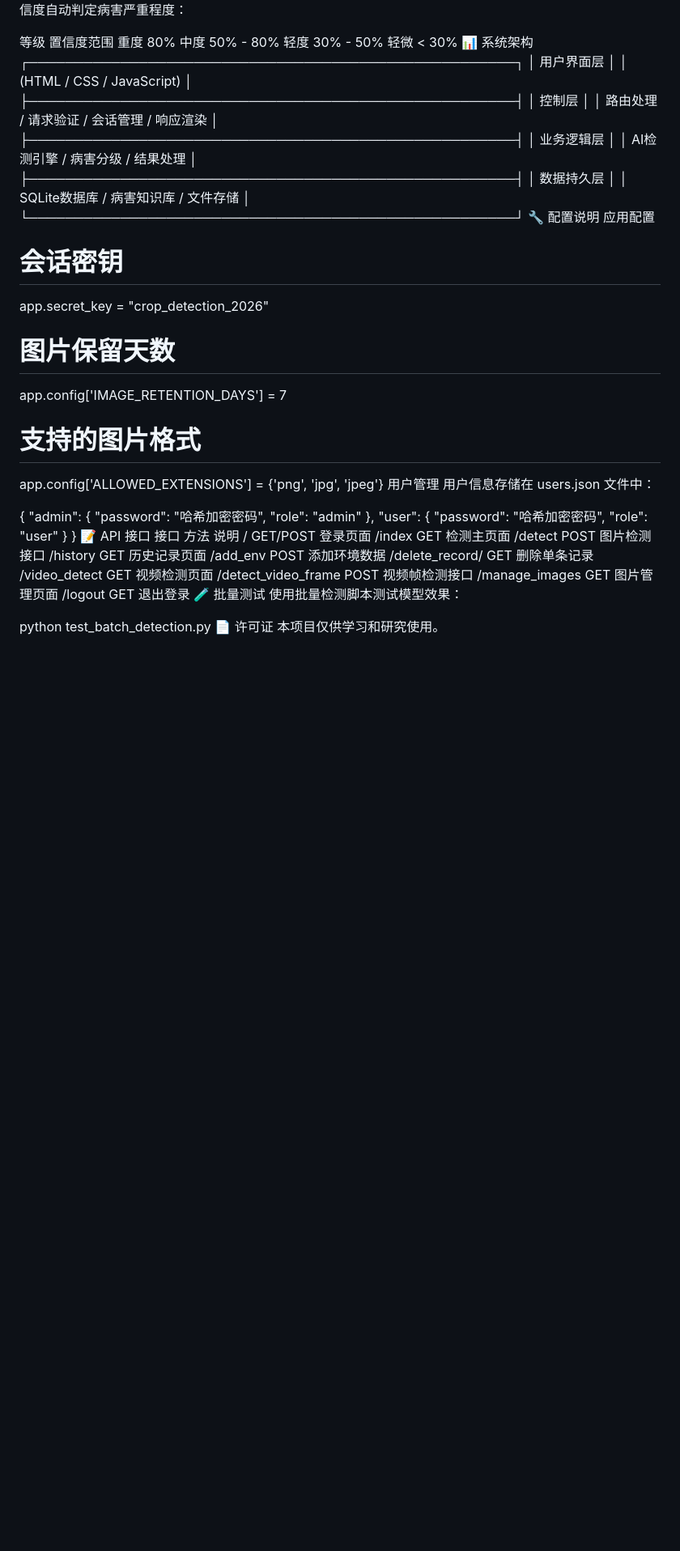
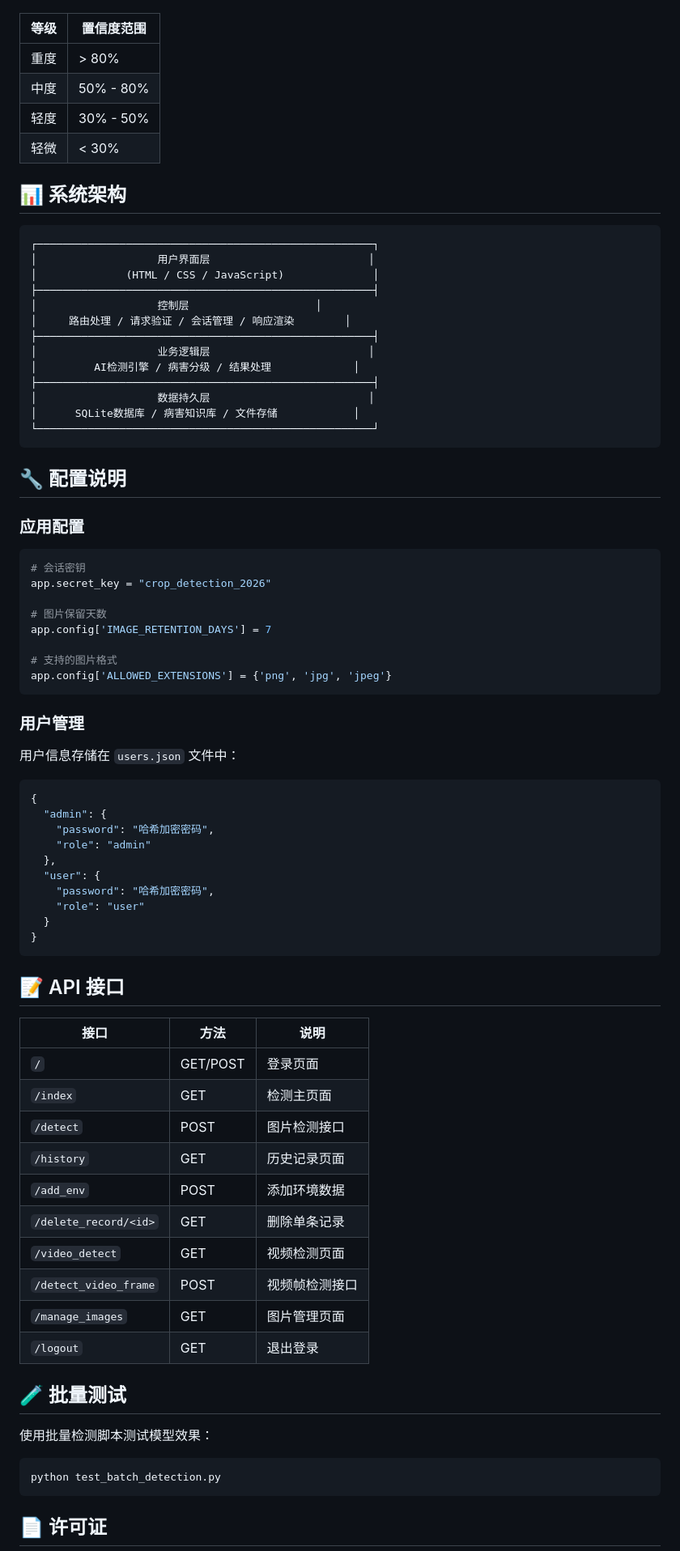
Before and after one commit to 3286955930-byte/-, a Markdown page: README.md, the part around one of its changes. Shown at 81% size. Rendered like a GitHub page; blank space fills up the shorter version.

````diff
--- a/README.md
+++ b/README.md
@@ -95,11 +131,15 @@ user	user123	普通用户
 系统根据检测置信度自动判定病害严重程度：
 
-等级	置信度范围
-重度	80%
-中度	50% - 80%
-轻度	30% - 50%
-轻微	< 30%
-📊 系统架构
+| 等级 | 置信度范围 |
+|------|-----------|
+| 重度 | > 80% |
+| 中度 | 50% - 80% |
+| 轻度 | 30% - 50% |
+| 轻微 | < 30% |
+
+## 📊 系统架构
+
+```
 ┌─────────────────────────────────────────────────────┐
 │                   用户界面层                         │
 │              (HTML / CSS / JavaScript)              │
@@ -113,8 +153,13 @@ user	user123	普通用户
 │                   数据持久层                         │
 │      SQLite数据库 / 病害知识库 / 文件存储            │
 └─────────────────────────────────────────────────────┘
-🔧 配置说明
-应用配置
+```
+
+## 🔧 配置说明
+
+### 应用配置
+
+```python
 # 会话密钥
 app.secret_key = "crop_detection_2026"
 
@@ -123,9 +168,13 @@ app.config['IMAGE_RETENTION_DAYS'] = 7
 
 # 支持的图片格式
 app.config['ALLOWED_EXTENSIONS'] = {'png', 'jpg', 'jpeg'}
-用户管理
-用户信息存储在 users.json 文件中：
+```
 
+### 用户管理
+
+用户信息存储在 `users.json` 文件中：
+
+```json
 {
   "admin": {
     "password": "哈希加密密码",
@@ -136,22 +185,32 @@ app.config['ALLOWED_EXTENSIONS'] = {'png', 'jpg', 'jpeg'}
     "role": "user"
   }
 }
-📝 API 接口
-接口	方法	说明
-/	GET/POST	登录页面
-/index	GET	检测主页面
-/detect	POST	图片检测接口
-/history	GET	历史记录页面
-/add_env	POST	添加环境数据
-/delete_record/<id>	GET	删除单条记录
-/video_detect	GET	视频检测页面
-/detect_video_frame	POST	视频帧检测接口
-/manage_images	GET	图片管理页面
-/logout	GET	退出登录
-🧪 批量测试
+```
+
+## 📝 API 接口
+
+| 接口 | 方法 | 说明 |
+|------|------|------|
+| `/` | GET/POST | 登录页面 |
+| `/index` | GET | 检测主页面 |
+| `/detect` | POST | 图片检测接口 |
+| `/history` | GET | 历史记录页面 |
+| `/add_env` | POST | 添加环境数据 |
+| `/delete_record/<id>` | GET | 删除单条记录 |
+| `/video_detect` | GET | 视频检测页面 |
+| `/detect_video_frame` | POST | 视频帧检测接口 |
+| `/manage_images` | GET | 图片管理页面 |
+| `/logout` | GET | 退出登录 |
+
+## 🧪 批量测试
+
 使用批量检测脚本测试模型效果：
 
+```bash
 python test_batch_detection.py
-📄 许可证
+```
+
+## 📄 许可证
+
 本项目仅供学习和研究使用。
 
````
Also changed, not shown: other parts of README.md (+107 -68 lines).
